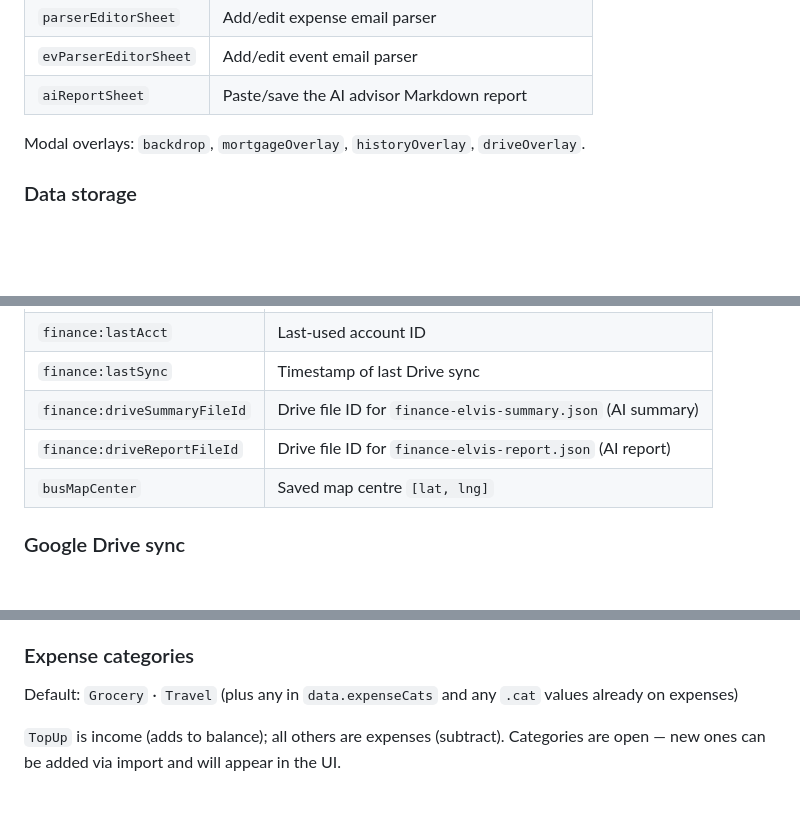
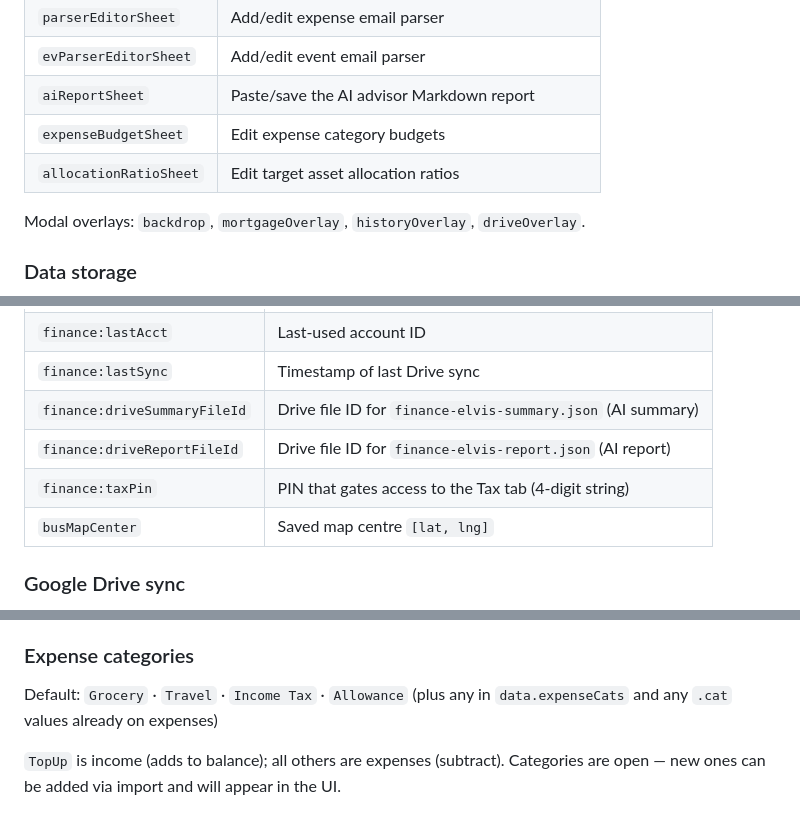
Before and after one commit to elvinio/health, a Markdown page: CLAUDE.md, 3 parts joined by grey strips. Rendered like a GitHub page; blank space fills up the shorter version.

```diff
--- a/CLAUDE.md
+++ b/CLAUDE.md
@@ -107,6 +110,8 @@ Tab switching is driven by `data-tab` attributes and the `currentTab` variable.
 | `parserEditorSheet` | Add/edit expense email parser |
 | `evParserEditorSheet` | Add/edit event email parser |
 | `aiReportSheet` | Paste/save the AI advisor Markdown report |
+| `expenseBudgetSheet` | Edit expense category budgets |
+| `allocationRatioSheet` | Edit target asset allocation ratios |
 
 Modal overlays: `backdrop`, `mortgageOverlay`, `historyOverlay`, `driveOverlay`.
 
@@ -170,6 +176,7 @@ Two localStorage keys:
 | `finance:lastSync` | Timestamp of last Drive sync |
 | `finance:driveSummaryFileId` | Drive file ID for `finance-elvis-summary.json` (AI summary) |
 | `finance:driveReportFileId` | Drive file ID for `finance-elvis-report.json` (AI report) |
+| `finance:taxPin` | PIN that gates access to the Tax tab (4-digit string) |
 | `busMapCenter` | Saved map centre `[lat, lng]` |
 
 ### Google Drive sync
@@ -215,7 +222,7 @@ consolidated, AI-ready summary, then renders a Markdown report.
 
 ### Expense categories
 
-Default: `Grocery` · `Travel` (plus any in `data.expenseCats` and any `.cat` values already on expenses)
+Default: `Grocery` · `Travel` · `Income Tax` · `Allowance` (plus any in `data.expenseCats` and any `.cat` values already on expenses)
 
 `TopUp` is income (adds to balance); all others are expenses (subtract). Categories are open — new ones can be added via import and will appear in the UI.
 
```
Also changed, not shown: other parts of CLAUDE.md (+36 -33 lines).
